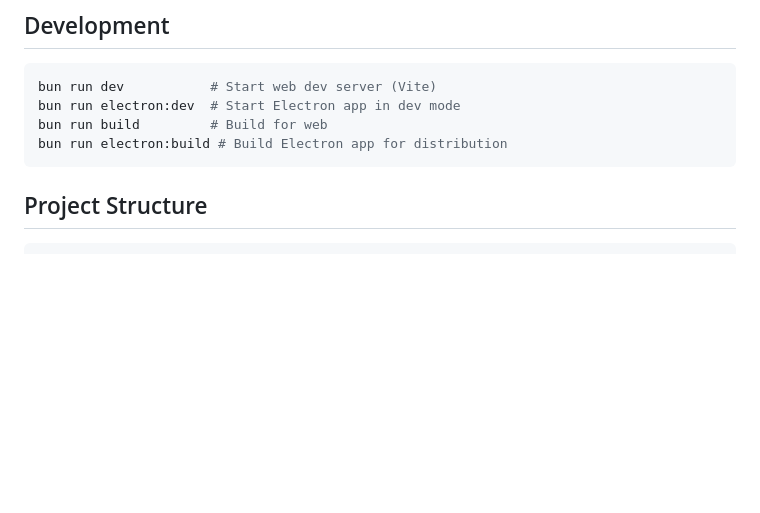
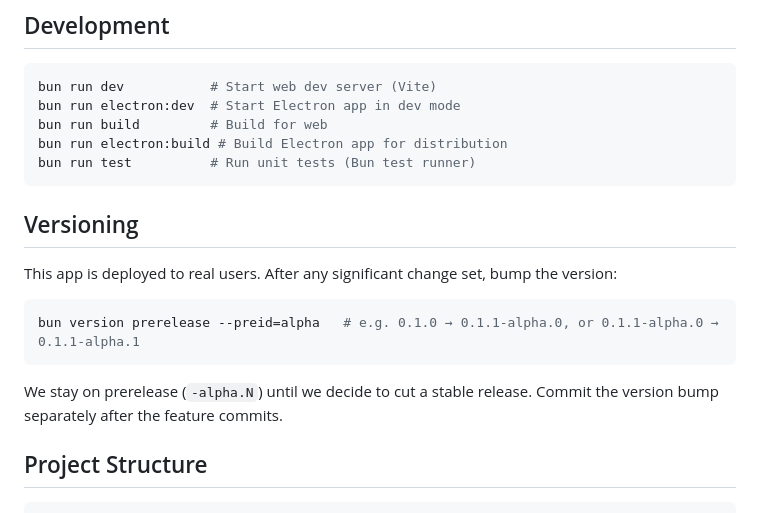
Before and after one commit to stur86/mirror, a Markdown page: CLAUDE.md, the part around the change. GitHub-like rendering; blank space fills up the shorter version.

Commit message:
docs: add versioning guidelines and test script to CLAUDE.md
Co-Authored-By: Claude Sonnet 4.6 <noreply@anthropic.com>

````diff
--- a/CLAUDE.md
+++ b/CLAUDE.md
@@ -9,7 +9,18 @@ bun run dev           # Start web dev server (Vite)
 bun run electron:dev  # Start Electron app in dev mode
 bun run build         # Build for web
 bun run electron:build # Build Electron app for distribution
+bun run test          # Run unit tests (Bun test runner)
 ```
+
+## Versioning
+
+This app is deployed to real users. After any significant change set, bump the version:
+
+```sh
+bun version prerelease --preid=alpha   # e.g. 0.1.0 → 0.1.1-alpha.0, or 0.1.1-alpha.0 → 0.1.1-alpha.1
+```
+
+We stay on prerelease (`-alpha.N`) until we decide to cut a stable release. Commit the version bump separately after the feature commits.
 
 ## Project Structure
 
````
